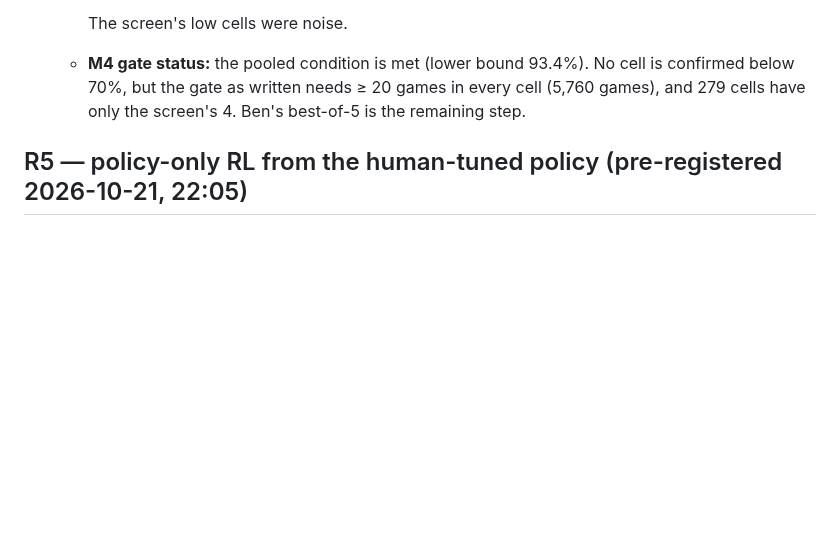
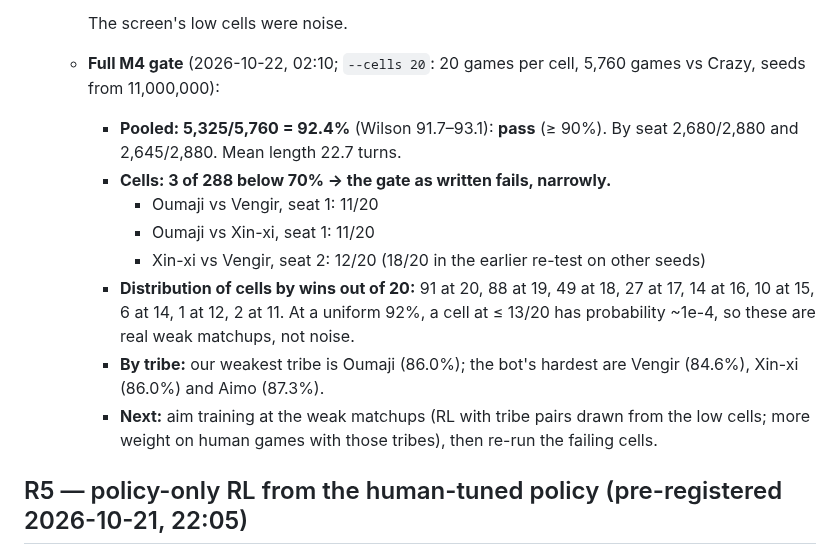
Before and after one commit to bengreff/polytopia, a Markdown page: docs/design/research-log.md, the part around the change. Drawn GitHub-style; blank space fills up the shorter version.

Commit message:
Full M4 gate for R4 at 20k: 92.4% pooled vs Crazy (pass); 3 of 288 cells below 70% (fail)
Co-Authored-By: Claude Opus 5.5 <noreply@anthropic.com>

```diff
--- a/docs/design/research-log.md
+++ b/docs/design/research-log.md
@@ -196,9 +196,21 @@ Every cell is 100 seeds × 2 sides (200 games), seeds 10,000,000+, with the 95%
     - 19/20: the other four.
 
     The screen's low cells were noise.
-  - **M4 gate status:** the pooled condition is met (lower bound 93.4%). No cell is confirmed below
-    70%, but the gate as written needs ≥ 20 games in every cell (5,760 games), and 279 cells have
-    only the screen's 4. Ben's best-of-5 is the remaining step.
+  - **Full M4 gate** (2026-10-22, 02:10; `--cells 20`: 20 games per cell, 5,760 games vs Crazy,
+    seeds from 11,000,000):
+    - **Pooled: 5,325/5,760 = 92.4%** (Wilson 91.7–93.1): **pass** (≥ 90%). By seat 2,680/2,880
+      and 2,645/2,880. Mean length 22.7 turns.
+    - **Cells: 3 of 288 below 70% → the gate as written fails, narrowly.**
+      - Oumaji vs Vengir, seat 1: 11/20
+      - Oumaji vs Xin-xi, seat 1: 11/20
+      - Xin-xi vs Vengir, seat 2: 12/20 (18/20 in the earlier re-test on other seeds)
+    - **Distribution of cells by wins out of 20:** 91 at 20, 88 at 19, 49 at 18, 27 at 17, 14 at
+      16, 10 at 15, 6 at 14, 1 at 12, 2 at 11. At a uniform 92%, a cell at ≤ 13/20 has
+      probability ~1e-4, so these are real weak matchups, not noise.
+    - **By tribe:** our weakest tribe is Oumaji (86.0%); the bot's hardest are Vengir (84.6%),
+      Xin-xi (86.0%) and Aimo (87.3%).
+    - **Next:** aim training at the weak matchups (RL with tribe pairs drawn from the low cells; more
+      weight on human games with those tribes), then re-run the failing cells.
 
 ## R5 — policy-only RL from the human-tuned policy (pre-registered 2026-10-21, 22:05)
 
```
Also changed, not shown: docs/design/iteration-plan.md (+3 -0 lines).
